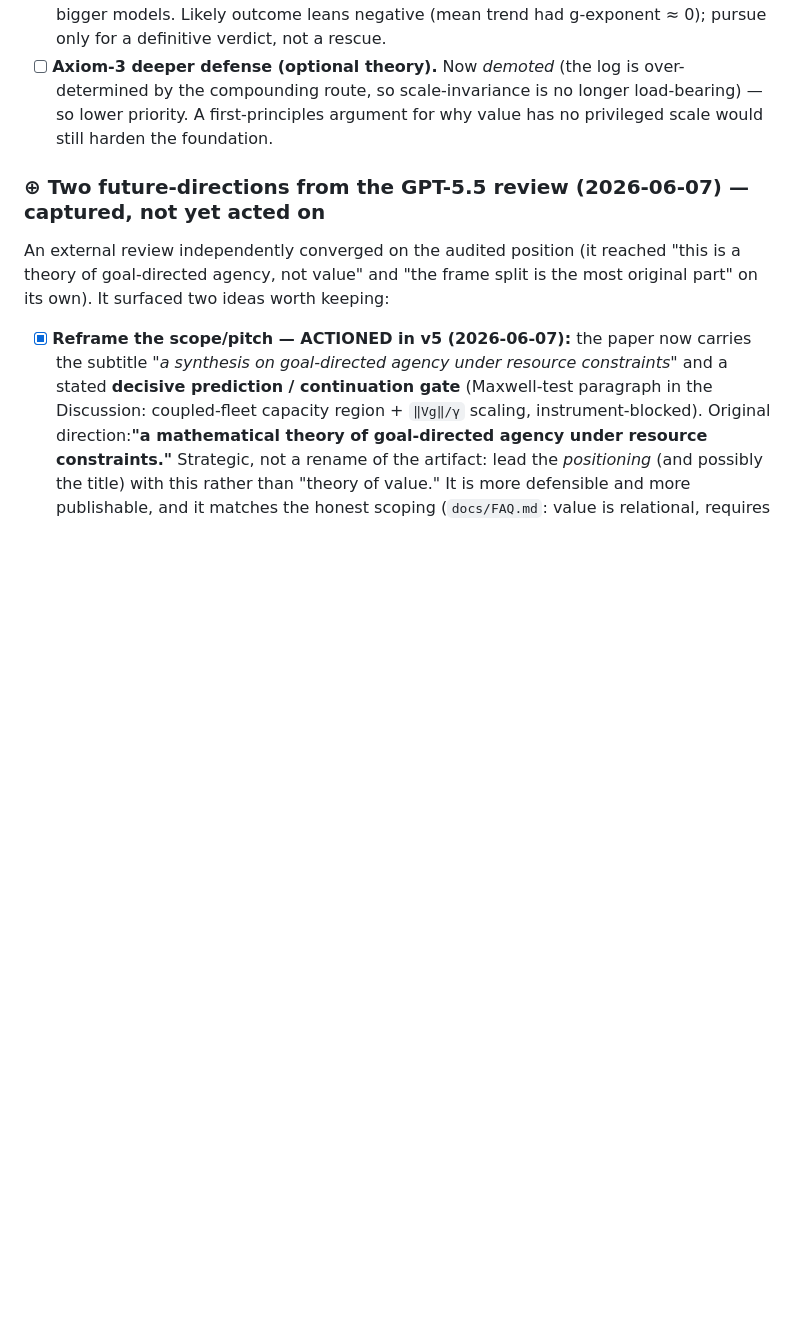
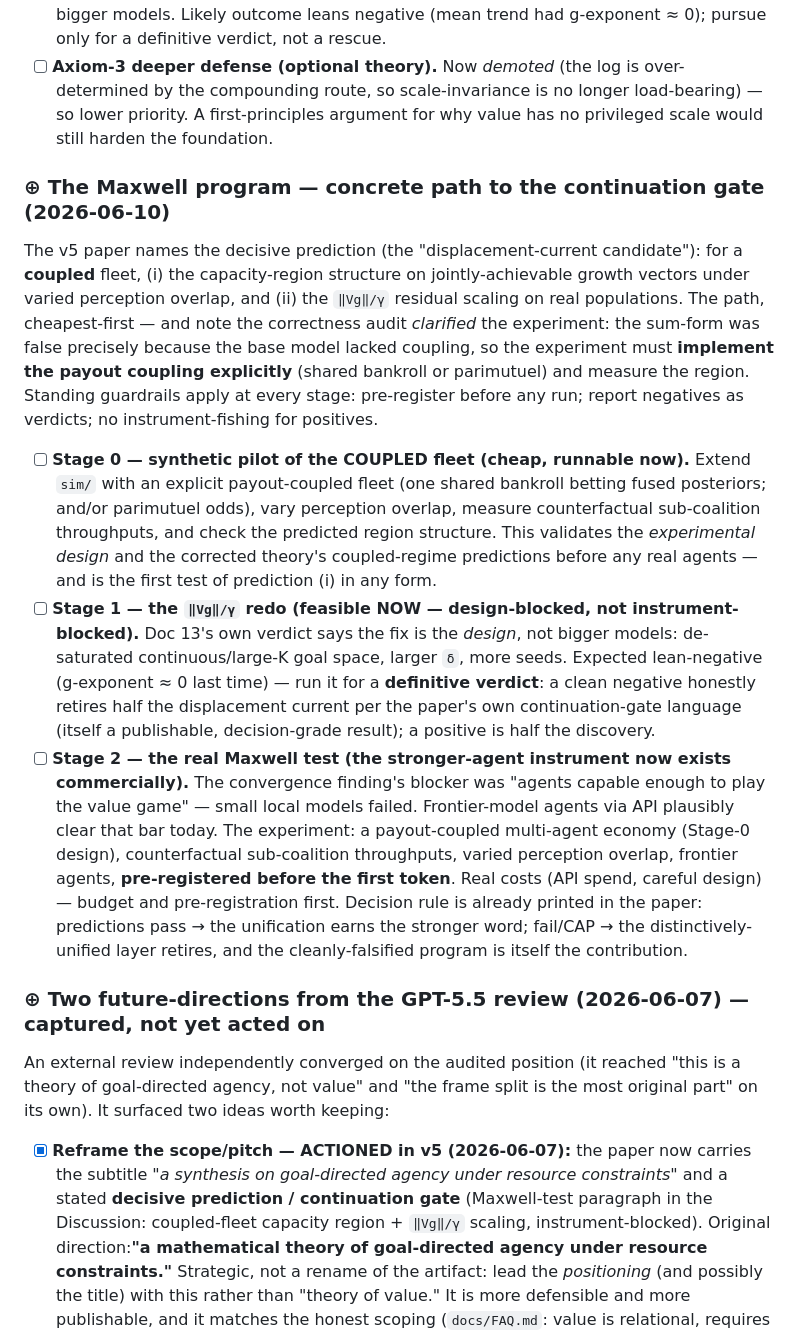
Before and after one commit to macrokit/value, a Markdown page: docs/ROADMAP.md, the part around the change. Drawn GitHub-style; blank space fills up the shorter version.

Commit message:
ROADMAP: the Maxwell program — concrete 3-stage path to the continuation gate
Stage 0: synthetic pilot of the payout-COUPLED fleet (the correction clarified
the experiment — implement the coupling explicitly, measure the region).
Stage 1: the ‖Vg‖/γ redo — design-blocked not instrument-blocked per doc 13's
own verdict (de-saturated design); run for a definitive verdict either way.
Stage 2: the real Maxwell test — payout-coupled economy with frontier-model
agents (the stronger instrument now exists commercially), counterfactual
sub-coalition throughputs, varied overlap, pre-registered. Decision rule as
printed in the paper.

Co-Authored-By: Claude Opus 4.8 (1M context) <noreply@anthropic.com>

```diff
--- a/docs/ROADMAP.md
+++ b/docs/ROADMAP.md
@@ -172,6 +172,33 @@ governance mapping. Thread closed; no `docs/17` written.
   compounding route, so scale-invariance is no longer load-bearing) — so lower priority. A first-principles
   argument for why value has no privileged scale would still harden the foundation.
 
+### ⊕ The Maxwell program — concrete path to the continuation gate (2026-06-10)
+The v5 paper names the decisive prediction (the "displacement-current candidate"): for a **coupled** fleet,
+(i) the capacity-region structure on jointly-achievable growth vectors under varied perception overlap, and
+(ii) the `‖Vg‖/γ` residual scaling on real populations. The path, cheapest-first — and note the correctness
+audit *clarified* the experiment: the sum-form was false precisely because the base model lacked coupling, so
+the experiment must **implement the payout coupling explicitly** (shared bankroll or parimutuel) and measure
+the region. Standing guardrails apply at every stage: pre-register before any run; report negatives as
+verdicts; no instrument-fishing for positives.
+- [ ] **Stage 0 — synthetic pilot of the COUPLED fleet (cheap, runnable now).** Extend `sim/` with an explicit
+  payout-coupled fleet (one shared bankroll betting fused posteriors; and/or parimutuel odds), vary perception
+  overlap, measure counterfactual sub-coalition throughputs, and check the predicted region structure. This
+  validates the *experimental design* and the corrected theory's coupled-regime predictions before any real
+  agents — and is the first test of prediction (i) in any form.
+- [ ] **Stage 1 — the `‖Vg‖/γ` redo (feasible NOW — design-blocked, not instrument-blocked).** Doc 13's own
+  verdict says the fix is the *design*, not bigger models: de-saturated continuous/large-K goal space, larger
+  `δ`, more seeds. Expected lean-negative (g-exponent ≈ 0 last time) — run it for a **definitive verdict**: a
+  clean negative honestly retires half the displacement current per the paper's own continuation-gate language
+  (itself a publishable, decision-grade result); a positive is half the discovery.
+- [ ] **Stage 2 — the real Maxwell test (the stronger-agent instrument now exists commercially).** The
+  convergence finding's blocker was "agents capable enough to play the value game" — small local models failed.
+  Frontier-model agents via API plausibly clear that bar today. The experiment: a payout-coupled multi-agent
+  economy (Stage-0 design), counterfactual sub-coalition throughputs, varied perception overlap, frontier
+  agents, **pre-registered before the first token**. Real costs (API spend, careful design) — budget and
+  pre-registration first. Decision rule is already printed in the paper: predictions pass → the unification
+  earns the stronger word; fail/CAP → the distinctively-unified layer retires, and the cleanly-falsified
+  program is itself the contribution.
+
 ### ⊕ Two future-directions from the GPT-5.5 review (2026-06-07) — captured, not yet acted on
 An external review independently converged on the audited position (it reached "this is a theory of
 goal-directed agency, not value" and "the frame split is the most original part" on its own). It surfaced two
```
